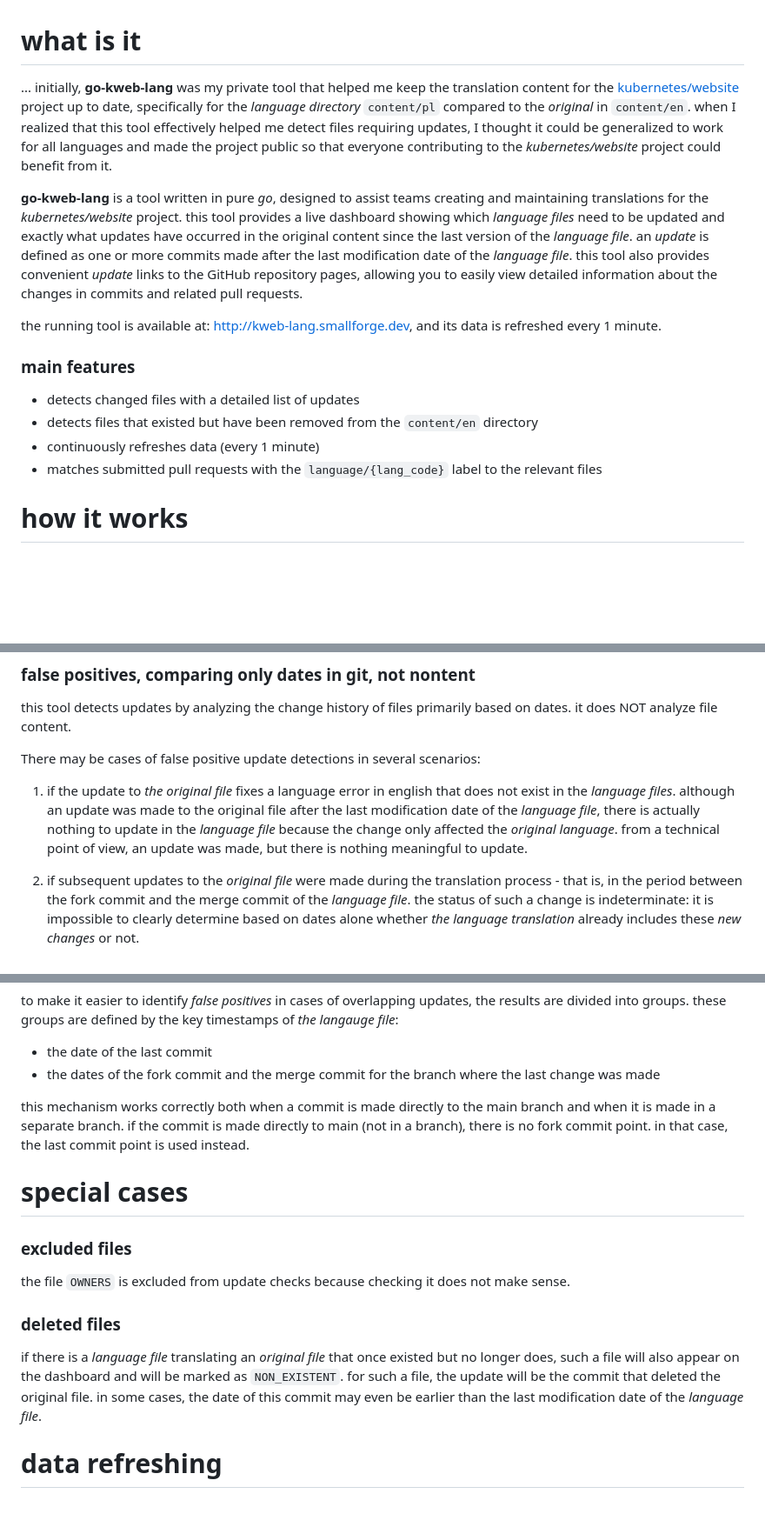
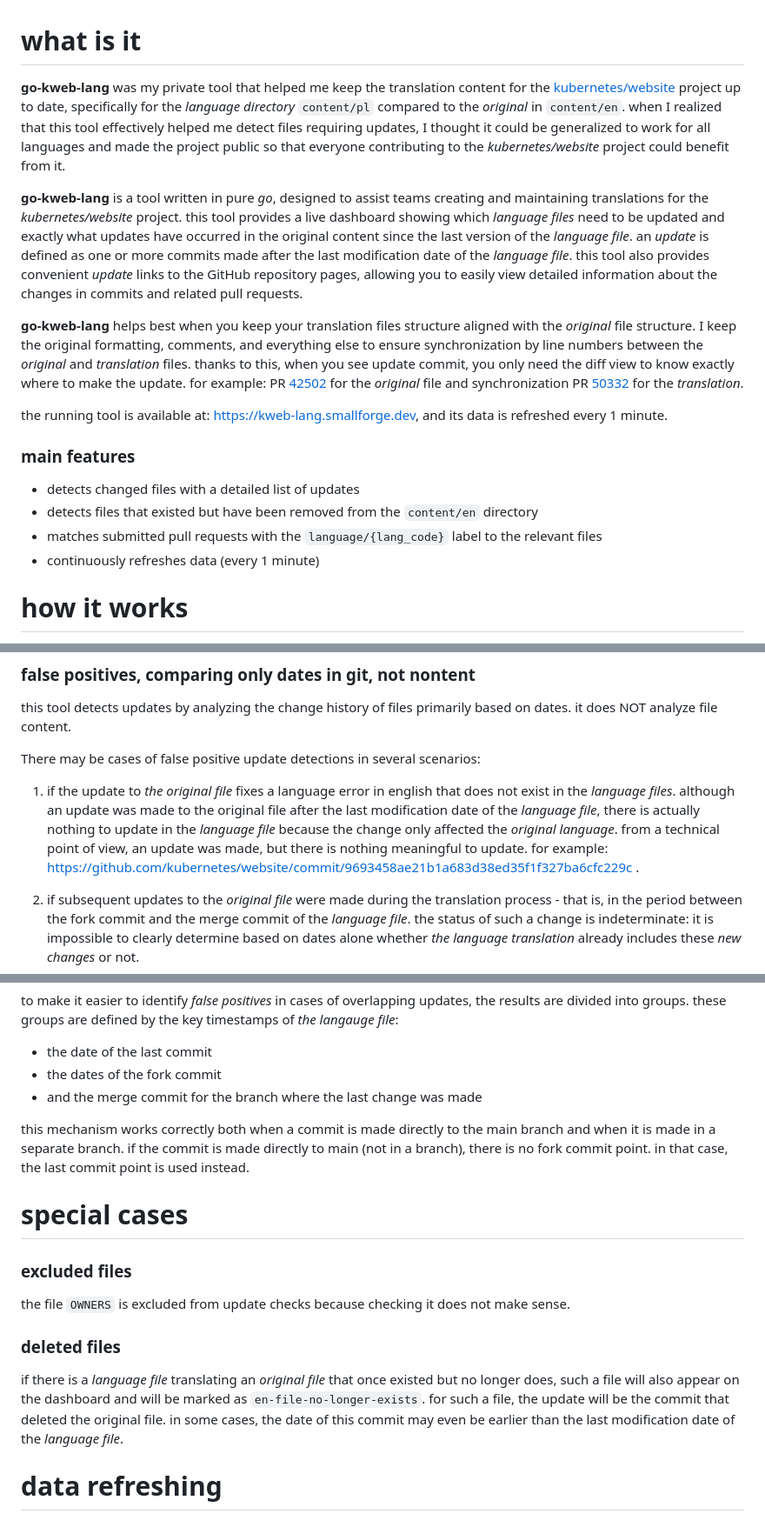
Before and after one commit to dkarczmarski/go-kweb-lang, a Markdown page: README.md, 3 parts joined by grey strips. Shown: that part at 87% size. GitHub-like rendering; blank space fills up the shorter version.

```diff
--- a/README.md
+++ b/README.md
@@ -1,17 +1,19 @@
 # what is it
 
-... initially, **go-kweb-lang** was my private tool that helped me keep the translation content for the [kubernetes/website](https://github.com/kubernetes/website) project up to date, specifically for the *language directory* `content/pl` compared to the *original* in `content/en`. when I realized that this tool effectively helped me detect files requiring updates, I thought it could be generalized to work for all languages and made the project public so that everyone contributing to the *kubernetes/website* project could benefit from it.
+**go-kweb-lang** was my private tool that helped me keep the translation content for the [kubernetes/website](https://github.com/kubernetes/website) project up to date, specifically for the *language directory* `content/pl` compared to the *original* in `content/en`. when I realized that this tool effectively helped me detect files requiring updates, I thought it could be generalized to work for all languages and made the project public so that everyone contributing to the *kubernetes/website* project could benefit from it.
 
 **go-kweb-lang** is a tool written in pure *go*, designed to assist teams creating and maintaining translations for the *kubernetes/website* project. this tool provides a live dashboard showing which *language files* need to be updated and exactly what updates have occurred in the original content since the last version of the *language file*. an *update* is defined as one or more commits made after the last modification date of the *language file*. this tool also provides convenient *update* links to the GitHub repository pages, allowing you to easily view detailed information about the changes in commits and related pull requests.
 
-the running tool is available at: http://kweb-lang.smallforge.dev, and its data is refreshed every 1 minute.
+**go-kweb-lang** helps best when you keep your translation files structure aligned with the *original* file structure. I keep the original formatting, comments, and everything else to ensure synchronization by line numbers between the *original* and *translation* files. thanks to this, when you see update commit, you only need the diff view to know exactly where to make the update. for example: PR [42502](https://github.com/kubernetes/website/pull/42502/files) for the *original* file and synchronization PR [50332](https://github.com/kubernetes/website/pull/50332/files) for the *translation*.
+
+the running tool is available at: https://kweb-lang.smallforge.dev, and its data is refreshed every 1 minute.
 
 ### main features
 
 - detects changed files with a detailed list of updates
 - detects files that existed but have been removed from the `content/en` directory
+- matches submitted pull requests with the `language/{lang_code}` label to the relevant files
 - continuously refreshes data (every 1 minute)
-- matches submitted pull requests with the `language/{lang_code}` label to the relevant files
 
 # how it works
 
@@ -47,7 +49,7 @@ this tool detects updates by analyzing the change history of files primarily bas
 
 There may be cases of false positive update detections in several scenarios:
 
-1. if the update to *the original file* fixes a language error in english that does not exist in the *language files*. although an update was made to the original file after the last modification date of the *language file*, there is actually nothing to update in the *language file* because the change only affected the *original language*. from a technical point of view, an update was made, but there is nothing meaningful to update.
+1. if the update to *the original file* fixes a language error in english that does not exist in the *language files*. although an update was made to the original file after the last modification date of the *language file*, there is actually nothing to update in the *language file* because the change only affected the *original language*. from a technical point of view, an update was made, but there is nothing meaningful to update. for example: https://github.com/kubernetes/website/commit/9693458ae21b1a683d38ed35f1f327ba6cfc229c .
 
 2. if subsequent updates to the *original file* were made during the translation process - that is, in the period between the fork commit and the merge commit of the *language file*. the status of such a change is indeterminate: it is impossible to clearly determine based on dates alone whether *the language translation* already includes these *new changes* or not.
 
@@ -105,7 +107,8 @@ to choose the 'safest point' and ensure that no updates are missed, this tool us
 
 to make it easier to identify *false positives* in cases of overlapping updates, the results are divided into groups. these groups are defined by the key timestamps of *the langauge file*:
 - the date of the last commit
-- the dates of the fork commit and the merge commit for the branch where the last change was made
+- the dates of the fork commit
+- and the merge commit for the branch where the last change was made
 
 this mechanism works correctly both when a commit is made directly to the main branch and when it is made in a separate branch. if the commit is made directly to main (not in a branch), there is no fork commit point. in that case, the last commit point is used instead.
 
@@ -117,7 +120,7 @@ the file `OWNERS` is excluded from update checks because checking it does not ma
 
 ### deleted files
 
-if there is a *language file* translating an *original file* that once existed but no longer does, such a file will also appear on the dashboard and will be marked as `NON_EXISTENT`. for such a file, the update will be the commit that deleted the original file. in some cases, the date of this commit may even be earlier than the last modification date of the *language file*.
+if there is a *language file* translating an *original file* that once existed but no longer does, such a file will also appear on the dashboard and will be marked as `en-file-no-longer-exists`. for such a file, the update will be the commit that deleted the original file. in some cases, the date of this commit may even be earlier than the last modification date of the *language file*.
 
 # data refreshing
 
```
Also changed, not shown: other parts of README.md (+20 -9 lines).
